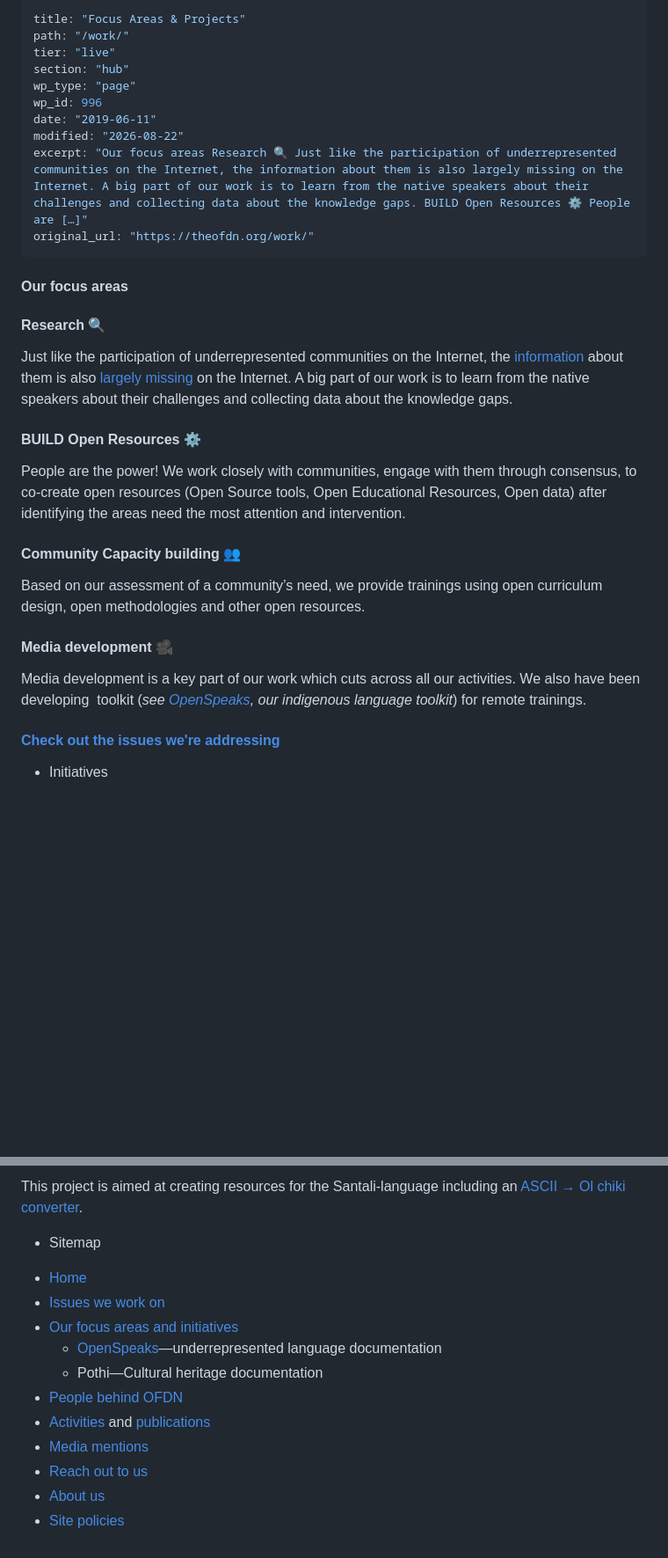
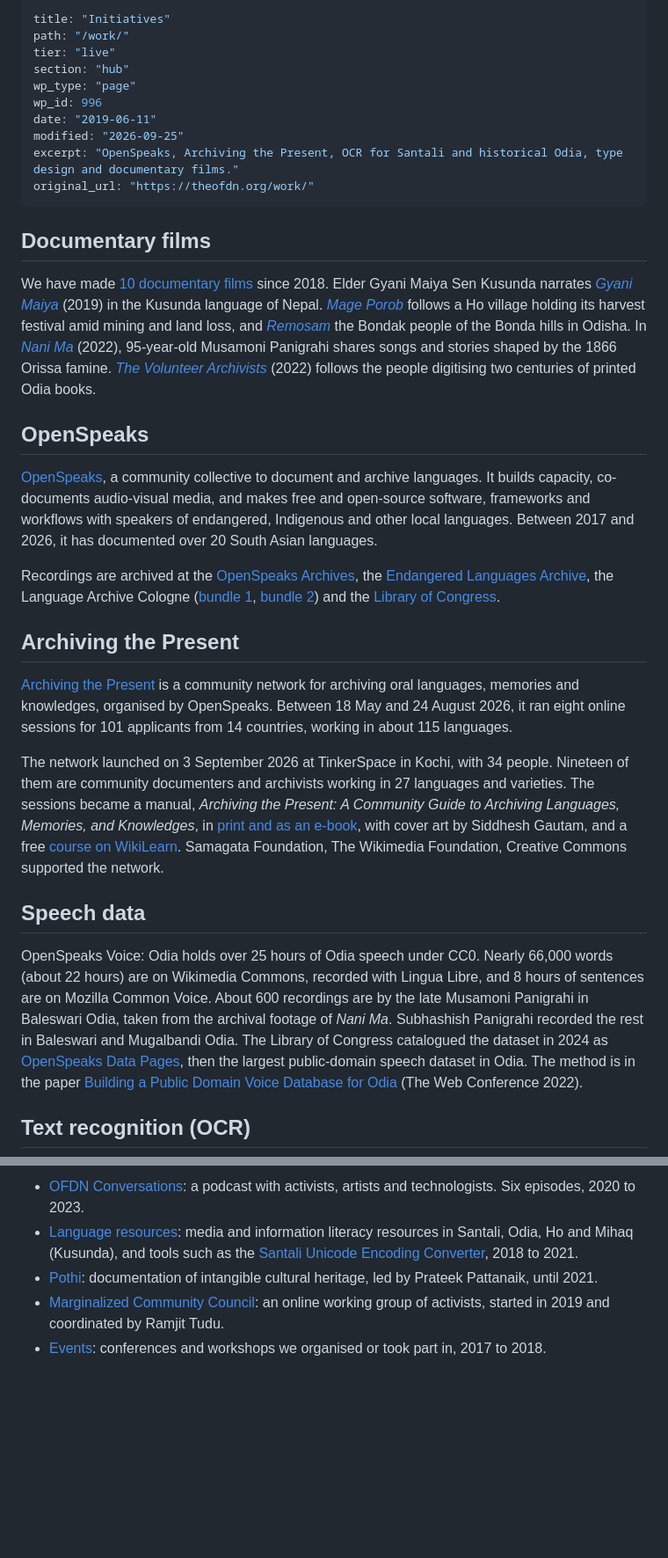
Before and after one commit to ofdn/theofdn.org, a Markdown page: content/hub/work.md, 2 parts joined by grey strips. Shown at 88% size. Drawn GitHub-style; blank space fills up the shorter version.

Commit message:
update work page

```diff
--- a/content/hub/work.md
+++ b/content/hub/work.md
@@ -1,34 +1,34 @@
 ---
-title: "Focus Areas & Projects"
+title: "Initiatives"
 path: "/work/"
 tier: "live"
 section: "hub"
 wp_type: "page"
 wp_id: 996
 date: "2019-06-11"
-modified: "2026-08-22"
-excerpt: "Our focus areas Research 🔍 Just like the participation of underrepresented communities on the Internet, the information about them is also largely missing on the Internet. A big part of our work is to learn from the native speakers about their challenges and collecting data about the knowledge gaps. BUILD Open Resources ⚙ People are […]"
+modified: "2026-09-25"
+excerpt: "OpenSpeaks, Archiving the Present, OCR for Santali and historical Odia, type design and documentary films."
 original_url: "https://theofdn.org/work/"
 ---
-#### Our focus areas
+## Documentary films
 
-#### Research 🔍
+We have made [10 documentary films](/film/) since 2018. Elder Gyani Maiya Sen Kusunda narrates [*Gyani Maiya*](/film/gyani-maiya/) (2019) in the Kusunda language of Nepal. [*Mage Porob*](/film/mage-porob/) follows a Ho village holding its harvest festival amid mining and land loss, and [*Remosam*](/film/remosam/) the Bondak people of the Bonda hills in Odisha. In [*Nani Ma*](/film/nanima/) (2022), 95-year-old Musamoni Panigrahi shares songs and stories shaped by the 1866 Orissa famine. [*The Volunteer Archivists*](/film/tva/) (2022) follows the people digitising two centuries of printed Odia books.
 
-Just like the participation of underrepresented communities on the Internet, the [information](https://tspace.library.utoronto.ca/bitstream/1807/73185/1/Wemigwans_Jennifer_201606_PhD_thesis.pdf) about them is also [largely missing](https://whoseknowledge.org/wp-content/uploads/2018/10/DTI-2018-Summary-Report.pdf) on the Internet. A big part of our work is to learn from the native speakers about their challenges and collecting data about the knowledge gaps.
+## OpenSpeaks
 
-#### BUILD Open Resources ⚙
+[OpenSpeaks](/openspeaks/), a community collective to document and archive languages. It builds capacity, co-documents audio-visual media, and makes free and open-source software, frameworks and workflows with speakers of endangered, Indigenous and other local languages. Between 2017 and 2026, it has documented over 20 South Asian languages.
 
-People are the power! We work closely with communities, engage with them through consensus, to co-create open resources (Open Source tools, Open Educational Resources, Open data) after identifying the areas need the most attention and intervention.
+Recordings are archived at the [OpenSpeaks Archives](https://meta.wikimedia.org/wiki/OpenSpeaks/Archives), the [Endangered Languages Archive](https://www.elararchive.org/dk0848), the Language Archive Cologne ([bundle 1](https://hdl.handle.net/11341/0000-0000-0000-439E), [bundle 2](https://hdl.handle.net/11341/0000-0000-0000-A231)) and the [Library of Congress](https://www.loc.gov/item/2024307217/).
 
-#### Community Capacity building 👥
+## Archiving the Present
 
-Based on our assessment of a community’s need, we provide trainings using open curriculum design, open methodologies and other open resources.
+[Archiving the Present](https://archivingthepresent.cc) is a community network for archiving oral languages, memories and knowledges, organised by OpenSpeaks. Between 18 May and 24 August 2026, it ran eight online sessions for 101 applicants from 14 countries, working in about 115 languages.
 
-#### Media development 🎥
+The network launched on 3 September 2026 at TinkerSpace in Kochi, with 34 people. Nineteen of them are community documenters and archivists working in 27 languages and varieties. The sessions became a manual, *Archiving the Present: A Community Guide to Archiving Languages, Memories, and Knowledges*, in [print and as an e-book](https://archivingthepresent.cc/manual/), with cover art by Siddhesh Gautam, and a free [course on WikiLearn](https://learn.wiki/courses/course-v1:OpenSpeaks+OS-001+2026-01/about). Samagata Foundation, The Wikimedia Foundation, Creative Commons supported the network.
 
-Media development is a key part of our work which cuts across all our activities. We also have been developing  toolkit (*see [OpenSpeaks](https://openspeaks.com), our indigenous language toolkit*) for remote trainings.
+## Speech data
 
-#### [Check out the issues we're addressing](/issues/)
+OpenSpeaks Voice: Odia holds over 25 hours of Odia speech under CC0. Nearly 66,000 words (about 22 hours) are on Wikimedia Commons, recorded with Lingua Libre, and 8 hours of sentences are on Mozilla Common Voice. About 600 recordings are by the late Musamoni Panigrahi in Baleswari Odia, taken from the archival footage of *Nani Ma*. Subhashish Panigrahi recorded the rest in Baleswari and Mugalbandi Odia. The Library of Congress catalogued the dataset in 2024 as [OpenSpeaks Data Pages](https://www.loc.gov/item/2024307217/), then the largest public-domain speech dataset in Odia. The method is in the paper [Building a Public Domain Voice Database for Odia](https://doi.org/10.1145/3487553.3524931) (The Web Conference 2022).
 
--  Initiatives
+## Text recognition (OCR)
 
@@ -44,18 +46,6 @@ We’re working with some of the underrepresented communities to co-create open
 
-This project is aimed at creating resources for the Santali-language including an [ASCII → Ol chiki converter](/blogs/santali-unicode-converter-release/).
-
--  Sitemap
-
-<!-- -->
-
-- [Home](/)
-- [Issues we work on](/issues/)
-- [Our focus areas and initiatives](/work/)
-  - [OpenSpeaks](https://openspeaks.com)—underrepresented language documentation
-  - Pothi—Cultural heritage documentation
-- [People behind OFDN](/about/#people)
-- [Activities](/activities/) and [publications](/publications/)
-- [Media mentions](/news/)
-- [Reach out to us](/reach-out/)
-- [About us](/about/)
-- [Site policies](/policies/)
+- [OFDN Conversations](/podcast/): a podcast with activists, artists and technologists. Six episodes, 2020 to 2023.
+- [Language resources](/resources/): media and information literacy resources in Santali, Odia, Ho and Mihaq (Kusunda), and tools such as the [Santali Unicode Encoding Converter](/resources/santali-unicode-converter/), 2018 to 2021.
+- [Pothi](/activities/pothi/): documentation of intangible cultural heritage, led by Prateek Pattanaik, until 2021.
+- [Marginalized Community Council](/activities/marginalized-community-council/): an online working group of activists, started in 2019 and coordinated by Ramjit Tudu.
+- [Events](/activities/): conferences and workshops we organised or took part in, 2017 to 2018.
```
Also changed, not shown: other parts of content/hub/work.md (+7 -5 lines).
